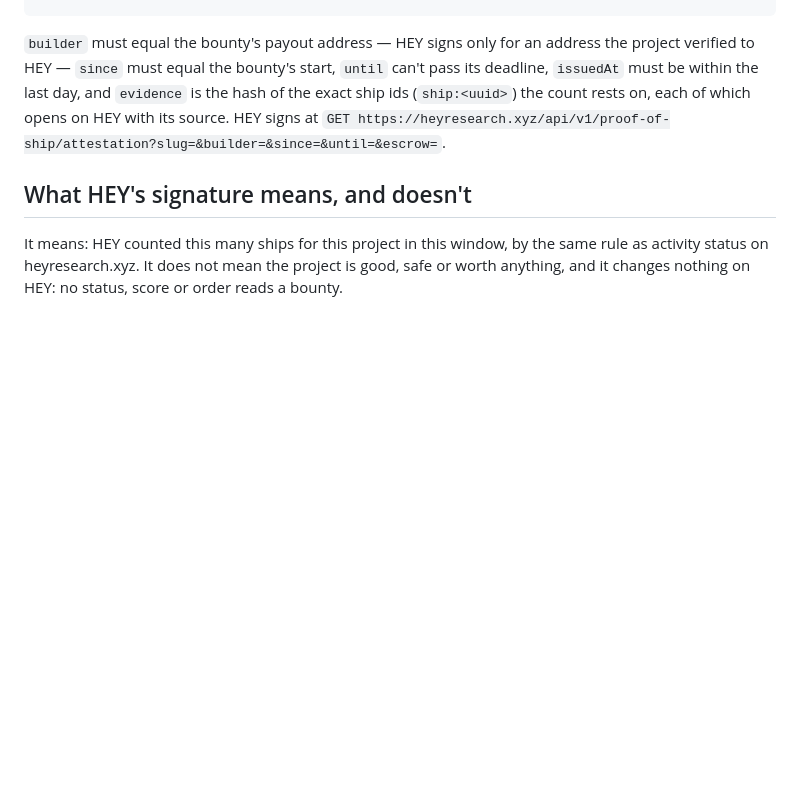
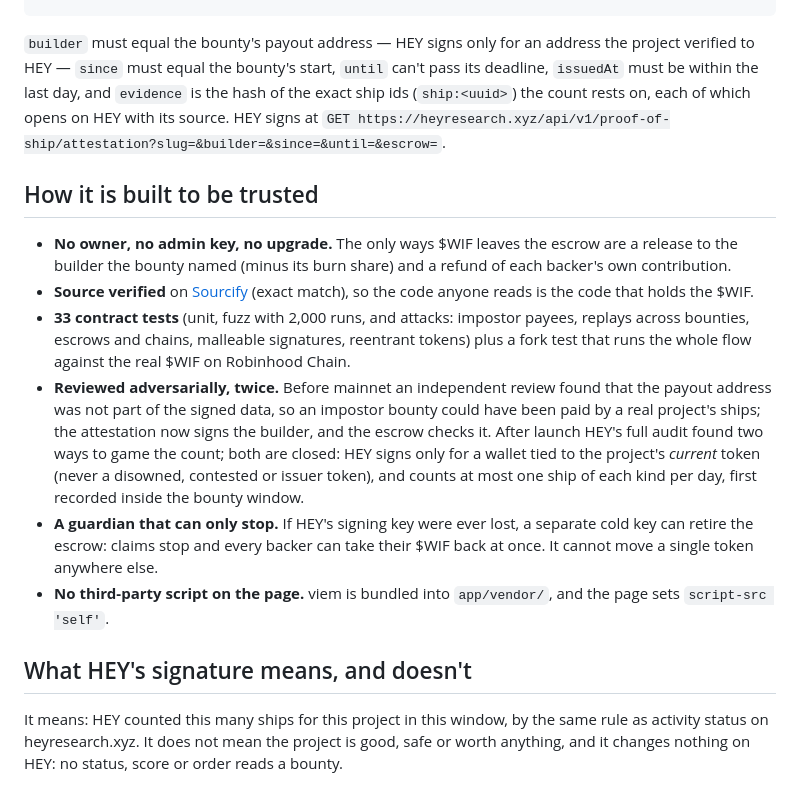
Before and after one commit to hey-research-lab/proof-of-ship, a Markdown page: README.md, the part around the change. GitHub-like rendering; blank space fills up the shorter version.

Commit message:
README: how it is built to be trusted (tests, reviews, verified source, guardian, no third-party script)

```diff
--- a/README.md
+++ b/README.md
@@ -63,6 +63,25 @@ Ships(bytes32 project, address builder, uint64 since, uint64 until, uint32 ships
 `evidence` is the hash of the exact ship ids (`ship:<uuid>`) the count rests on, each of which opens on HEY with its
 source. HEY signs at `GET https://heyresearch.xyz/api/v1/proof-of-ship/attestation?slug=&builder=&since=&until=&escrow=`.
 
+## How it is built to be trusted
+
+- **No owner, no admin key, no upgrade.** The only ways $WIF leaves the escrow are a release to the builder the bounty
+  named (minus its burn share) and a refund of each backer's own contribution.
+- **Source verified** on [Sourcify](https://repo.sourcify.dev/4663/0x3Da17a89F1d29aB96419269514C798a8dd6125f2)
+  (exact match), so the code anyone reads is the code that holds the $WIF.
+- **33 contract tests** (unit, fuzz with 2,000 runs, and attacks: impostor payees, replays across bounties, escrows and
+  chains, malleable signatures, reentrant tokens) plus a fork test that runs the whole flow against the real $WIF on
+  Robinhood Chain.
+- **Reviewed adversarially, twice.** Before mainnet an independent review found that the payout address was not part
+  of the signed data, so an impostor bounty could have been paid by a real project's ships; the attestation now
+  signs the builder, and the escrow checks it. After launch HEY's full audit found two ways to game the count; both
+  are closed: HEY signs only for a wallet tied to the project's *current* token (never a disowned, contested or
+  issuer token), and counts at most one ship of each kind per day, first recorded inside the bounty window.
+- **A guardian that can only stop.** If HEY's signing key were ever lost, a separate cold key can retire the escrow:
+  claims stop and every backer can take their $WIF back at once. It cannot move a single token anywhere else.
+- **No third-party script on the page.** viem is bundled into `app/vendor/`, and the page sets
+  `script-src 'self'`.
+
 ## What HEY's signature means, and doesn't
 
 It means: HEY counted this many ships for this project in this window, by the same rule as activity status on
```
